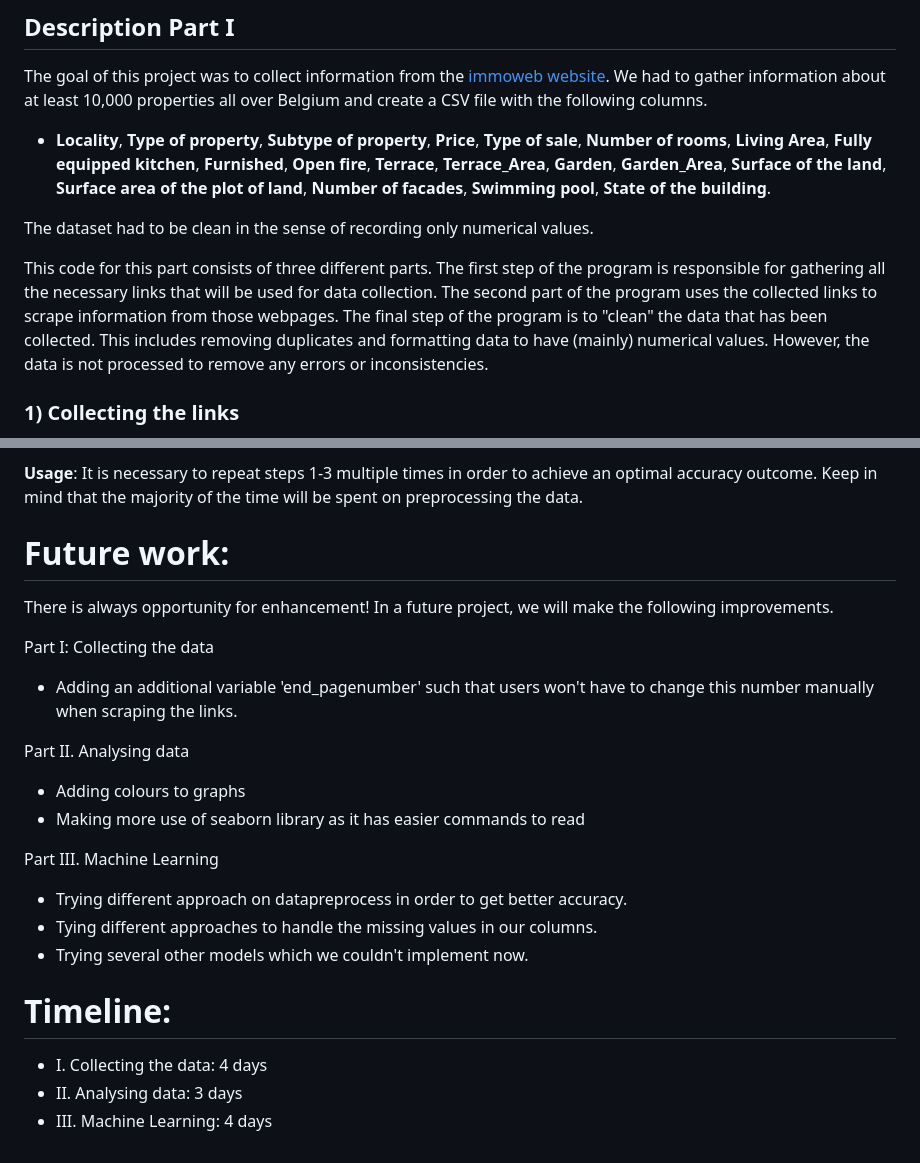
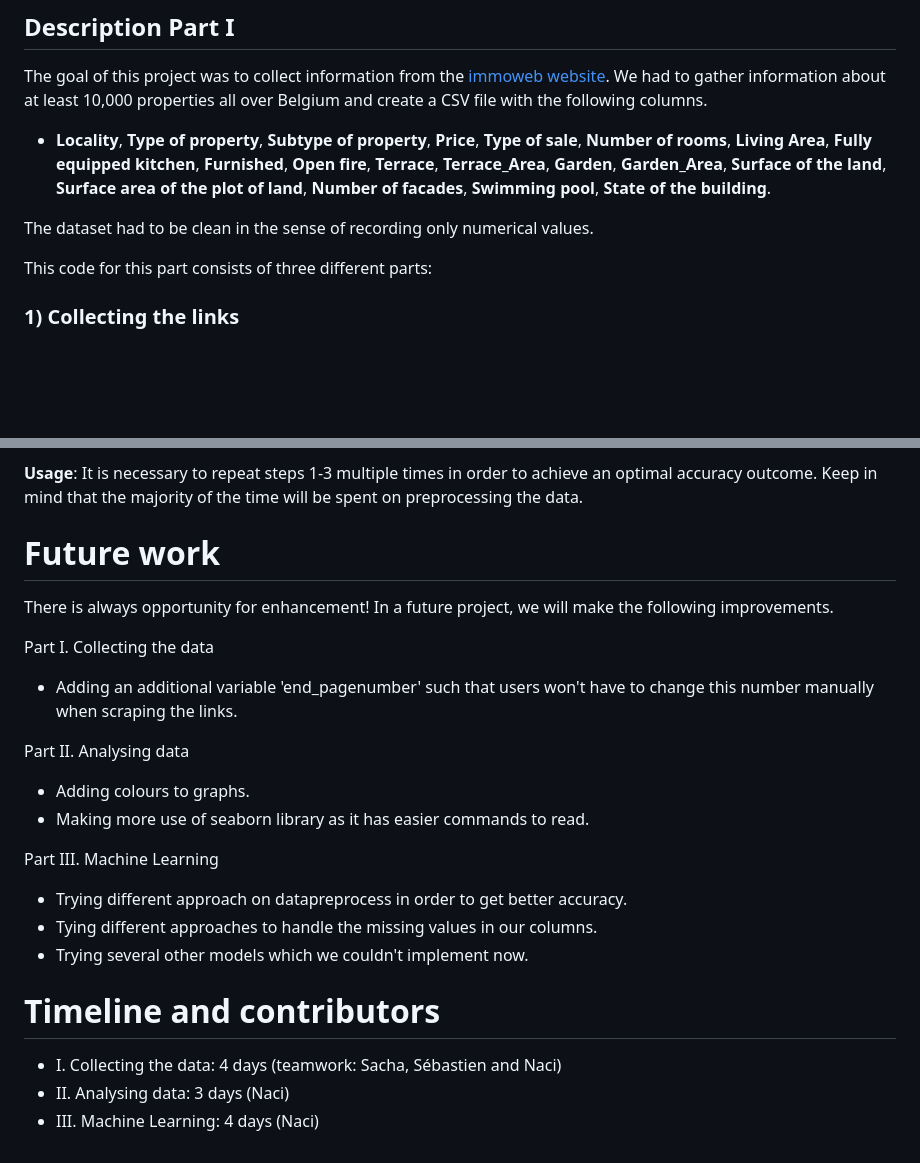
Before and after one commit to Naci-T/real-estate-price-prediction, a Markdown page: README.md, 2 parts joined by grey strips. GitHub-like rendering; blank space fills up the shorter version.

```diff
--- a/README.md
+++ b/README.md
@@ -13,8 +13,7 @@ The goal of this project was to collect information from the [immoweb website](h
 
 The dataset had to be clean in the sense of recording only numerical values.
 
-This code for this part consists of three different parts. The first step of the program is responsible for gathering all the necessary links that will be used for data collection. The second part of the program uses the collected links to scrape information from those webpages. The final step of the program is to "clean" the data that has been collected. This includes removing duplicates and formatting data to have (mainly) numerical values. However, the data is not processed to remove any errors or inconsistencies.
-
+This code for this part consists of three different parts:
 ### 1) Collecting the links
 The aim of the [links_collection.ipynb](./data_acquisition/links_collection.ipynb) file is to collect the links of all houses and apartment for sale on the immoweb website. In practice, the house and apartment sections are done in parallel (using threads) and both are following the same algorithm:
 * __first__, The algorithm goes through the 333 pages that are available:
@@ -106,18 +105,18 @@ Each step is explained in more detail in the notebook [model_training.ipynb](./m
 __Usage__: It is necessary to repeat steps 1-3 multiple times in order to achieve an optimal accuracy outcome. Keep in mind that the majority of the time will be spent on preprocessing the data.
 
 
-# Future work:
+# Future work
 
 There is always opportunity for enhancement! In a future project, we will make the following improvements.
 
-Part I: Collecting the data
+Part I. Collecting the data
 
 - Adding an additional variable 'end_pagenumber' such that users won't have to change this number manually when scraping the links.
 
 Part II. Analysing data
 
-- Adding colours to graphs
-- Making more use of seaborn library as it has easier commands to read
+- Adding colours to graphs.
+- Making more use of seaborn library as it has easier commands to read.
 
 Part III. Machine Learning
 
@@ -126,8 +125,8 @@ Part III. Machine Learning
 - Trying several other models which we couldn't implement now.
 
 
-# Timeline:
+# Timeline and contributors
 
-* I. Collecting the data: 4 days
-* II. Analysing data: 3 days
-* III. Machine Learning: 4 days
+* I. Collecting the data: 4 days (teamwork: Sacha, Sébastien and Naci)
+* II. Analysing data: 3 days (Naci)
+* III. Machine Learning: 4 days (Naci)
```
